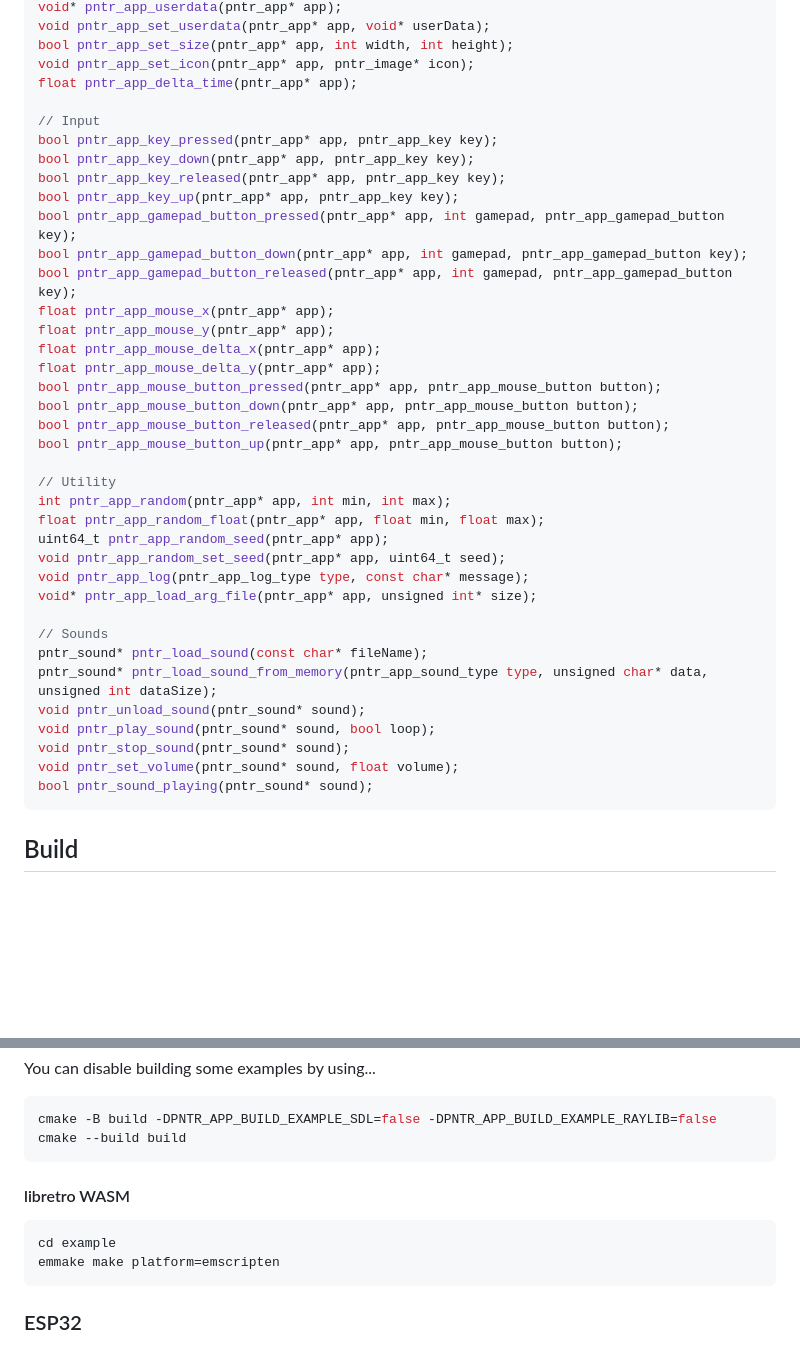
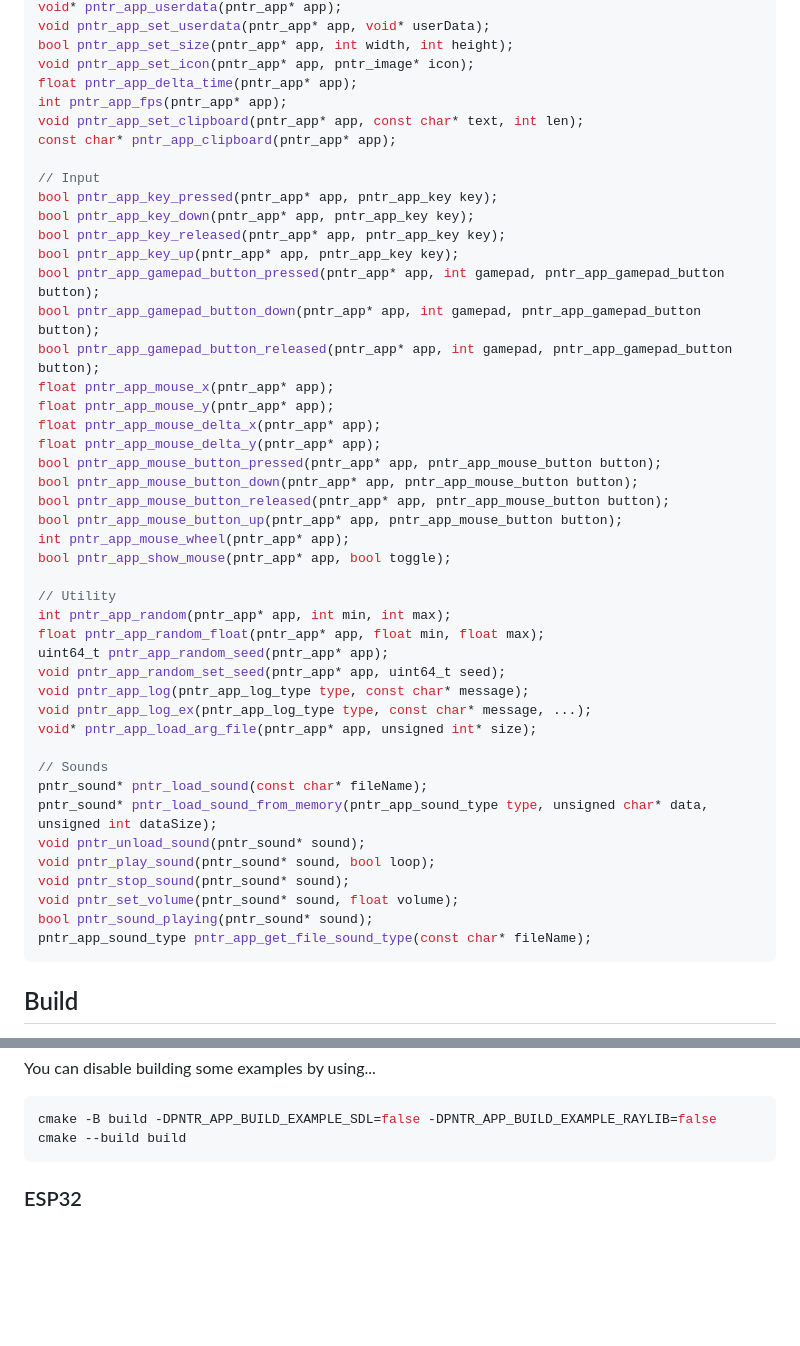
Before and after one commit to RobLoach/pntr_app, a Markdown page: README.md, 2 parts joined by grey strips. Drawn GitHub-style; blank space fills up the shorter version.

Commit message:
Document the missing API functions

````diff
--- a/README.md
+++ b/README.md
@@ -82,15 +82,18 @@ void pntr_app_set_userdata(pntr_app* app, void* userData);
 bool pntr_app_set_size(pntr_app* app, int width, int height);
 void pntr_app_set_icon(pntr_app* app, pntr_image* icon);
 float pntr_app_delta_time(pntr_app* app);
+int pntr_app_fps(pntr_app* app);
+void pntr_app_set_clipboard(pntr_app* app, const char* text, int len);
+const char* pntr_app_clipboard(pntr_app* app);
 
 // Input
 bool pntr_app_key_pressed(pntr_app* app, pntr_app_key key);
 bool pntr_app_key_down(pntr_app* app, pntr_app_key key);
 bool pntr_app_key_released(pntr_app* app, pntr_app_key key);
 bool pntr_app_key_up(pntr_app* app, pntr_app_key key);
-bool pntr_app_gamepad_button_pressed(pntr_app* app, int gamepad, pntr_app_gamepad_button key);
-bool pntr_app_gamepad_button_down(pntr_app* app, int gamepad, pntr_app_gamepad_button key);
-bool pntr_app_gamepad_button_released(pntr_app* app, int gamepad, pntr_app_gamepad_button key);
+bool pntr_app_gamepad_button_pressed(pntr_app* app, int gamepad, pntr_app_gamepad_button button);
+bool pntr_app_gamepad_button_down(pntr_app* app, int gamepad, pntr_app_gamepad_button button);
+bool pntr_app_gamepad_button_released(pntr_app* app, int gamepad, pntr_app_gamepad_button button);
 float pntr_app_mouse_x(pntr_app* app);
 float pntr_app_mouse_y(pntr_app* app);
 float pntr_app_mouse_delta_x(pntr_app* app);
@@ -99,6 +102,8 @@ bool pntr_app_mouse_button_pressed(pntr_app* app, pntr_app_mouse_button button);
 bool pntr_app_mouse_button_down(pntr_app* app, pntr_app_mouse_button button);
 bool pntr_app_mouse_button_released(pntr_app* app, pntr_app_mouse_button button);
 bool pntr_app_mouse_button_up(pntr_app* app, pntr_app_mouse_button button);
+int pntr_app_mouse_wheel(pntr_app* app);
+bool pntr_app_show_mouse(pntr_app* app, bool toggle);
 
 // Utility
 int pntr_app_random(pntr_app* app, int min, int max);
@@ -106,6 +111,7 @@ float pntr_app_random_float(pntr_app* app, float min, float max);
 uint64_t pntr_app_random_seed(pntr_app* app);
 void pntr_app_random_set_seed(pntr_app* app, uint64_t seed);
 void pntr_app_log(pntr_app_log_type type, const char* message);
+void pntr_app_log_ex(pntr_app_log_type type, const char* message, ...);
 void* pntr_app_load_arg_file(pntr_app* app, unsigned int* size);
 
 // Sounds
@@ -116,6 +122,7 @@ void pntr_play_sound(pntr_sound* sound, bool loop);
 void pntr_stop_sound(pntr_sound* sound);
 void pntr_set_volume(pntr_sound* sound, float volume);
 bool pntr_sound_playing(pntr_sound* sound);
+pntr_app_sound_type pntr_app_get_file_sound_type(const char* fileName);
 ```
 
 ## Build
@@ -136,13 +143,6 @@ You can disable building some examples by using...
 ``` bash
 cmake -B build -DPNTR_APP_BUILD_EXAMPLE_SDL=false -DPNTR_APP_BUILD_EXAMPLE_RAYLIB=false
 cmake --build build
-```
-
-#### libretro WASM
-
-``` bash
-cd example
-emmake make platform=emscripten
 ```
 
 ### ESP32
````
